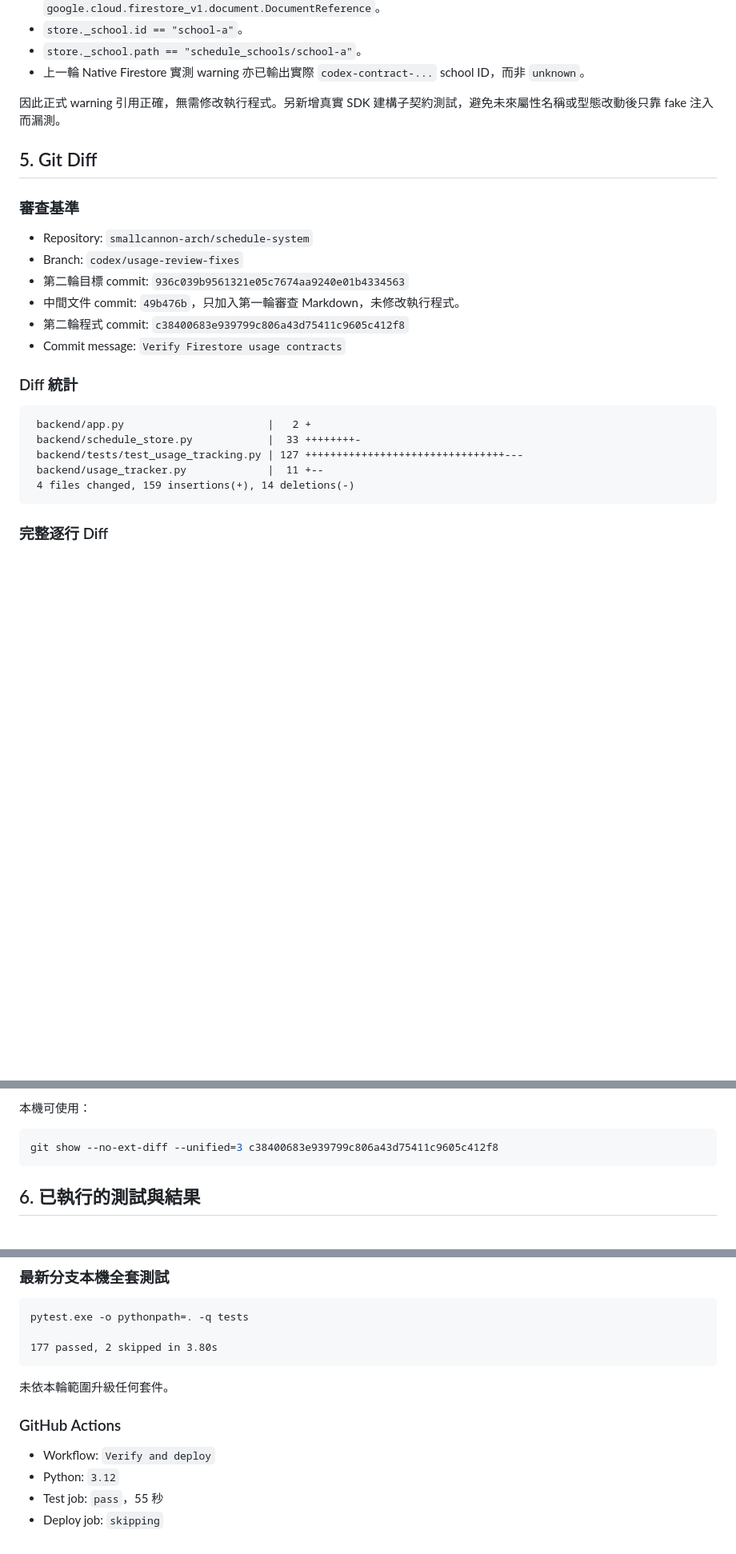
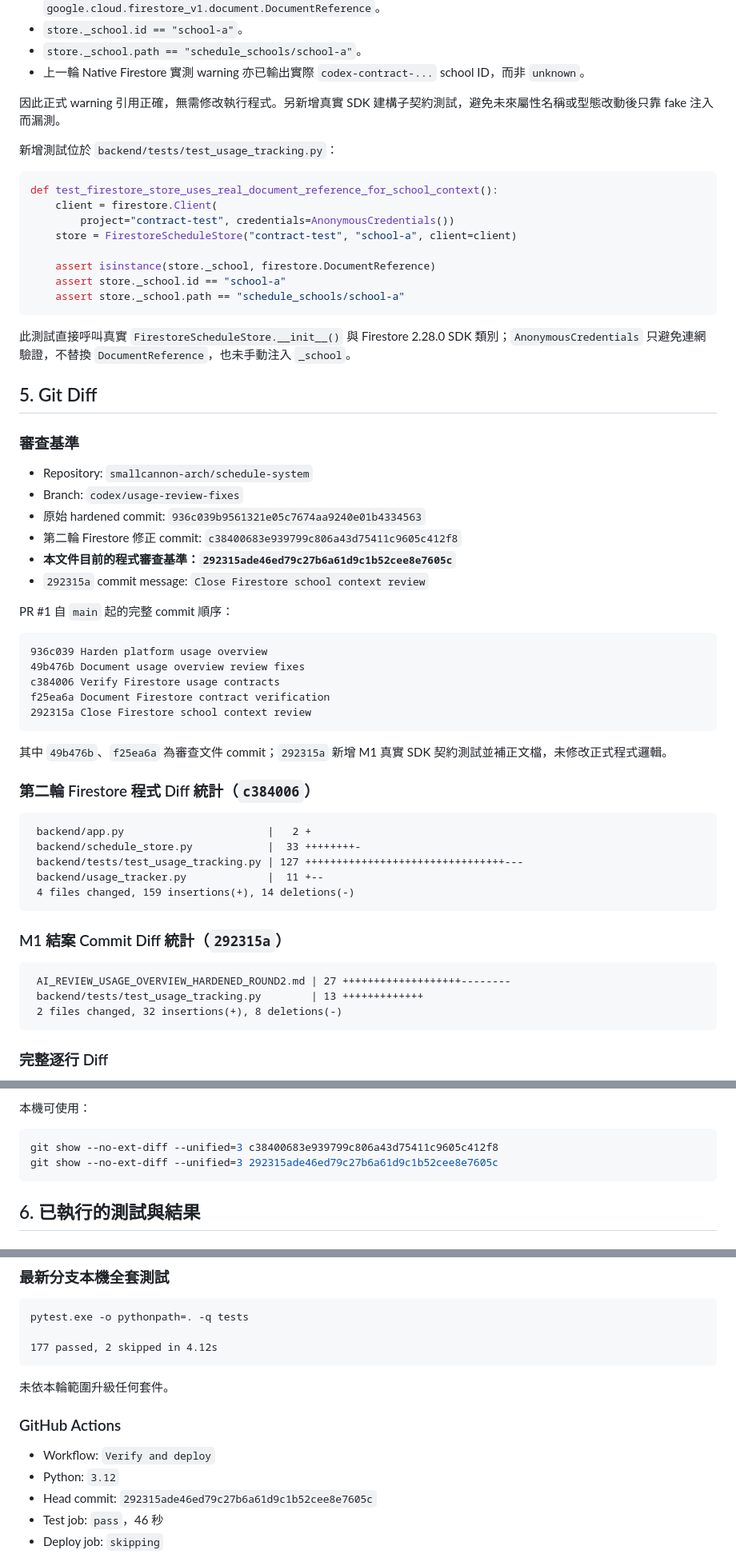
Before and after one commit to smallcannon-arch/schedule-system, a Markdown page: AI_REVIEW_USAGE_OVERVIEW_HARDENED_ROUND2.md, 3 parts joined by grey strips. Shown at 80% size. Drawn GitHub-style; blank space fills up the shorter version.

Commit message:
Correct review commit traceability

````diff
--- a/AI_REVIEW_USAGE_OVERVIEW_HARDENED_ROUND2.md
+++ b/AI_REVIEW_USAGE_OVERVIEW_HARDENED_ROUND2.md
@@ -138,18 +138,45 @@ Claude 指出原測試以 `SimpleNamespace(id="school-a")` 注入 `_school`，
 
 因此正式 warning 引用正確，無需修改執行程式。另新增真實 SDK 建構子契約測試，避免未來屬性名稱或型態改動後只靠 fake 注入而漏測。
 
+新增測試位於 `backend/tests/test_usage_tracking.py`：
+
+```python
+def test_firestore_store_uses_real_document_reference_for_school_context():
+    client = firestore.Client(
+        project="contract-test", credentials=AnonymousCredentials())
+    store = FirestoreScheduleStore("contract-test", "school-a", client=client)
+
+    assert isinstance(store._school, firestore.DocumentReference)
+    assert store._school.id == "school-a"
+    assert store._school.path == "schedule_schools/school-a"
+```
+
+此測試直接呼叫真實 `FirestoreScheduleStore.__init__()` 與 Firestore 2.28.0 SDK 類別；`AnonymousCredentials` 只避免連網驗證，不替換 `DocumentReference`，也未手動注入 `_school`。
+
 ## 5. Git Diff
 
 ### 審查基準
 
 - Repository: `smallcannon-arch/schedule-system`
 - Branch: `codex/usage-review-fixes`
-- 第二輪目標 commit: `936c039b9561321e05c7674aa9240e01b4334563`
-- 中間文件 commit: `49b476b`，只加入第一輪審查 Markdown，未修改執行程式。
-- 第二輪程式 commit: `c38400683e939799c806a43d75411c9605c412f8`
-- Commit message: `Verify Firestore usage contracts`
+- 原始 hardened commit: `936c039b9561321e05c7674aa9240e01b4334563`
+- 第二輪 Firestore 修正 commit: `c38400683e939799c806a43d75411c9605c412f8`
+- **本文件目前的程式審查基準：`292315ade46ed79c27b6a61d9c1b52cee8e7605c`**
+- `292315a` commit message: `Close Firestore school context review`
 
-### Diff 統計
+PR #1 自 `main` 起的完整 commit 順序：
+
+```text
+936c039 Harden platform usage overview
+49b476b Document usage overview review fixes
+c384006 Verify Firestore usage contracts
+f25ea6a Document Firestore contract verification
+292315a Close Firestore school context review
+```
+
+其中 `49b476b`、`f25ea6a` 為審查文件 commit；`292315a` 新增 M1 真實 SDK 契約測試並補正文檔，未修改正式程式邏輯。
+
+### 第二輪 Firestore 程式 Diff 統計（`c384006`）
 
 ```text
  backend/app.py                       |   2 +
@@ -159,6 +186,14 @@ Claude 指出原測試以 `SimpleNamespace(id="school-a")` 注入 `_school`，
  4 files changed, 159 insertions(+), 14 deletions(-)
 ```
 
+### M1 結案 Commit Diff 統計（`292315a`）
+
+```text
+ AI_REVIEW_USAGE_OVERVIEW_HARDENED_ROUND2.md | 27 +++++++++++++++++++--------
+ backend/tests/test_usage_tracking.py        | 13 +++++++++++++
+ 2 files changed, 32 insertions(+), 8 deletions(-)
+```
+
 ### 完整逐行 Diff
 
 - GitHub commit: <https://github.com/smallcannon-arch/schedule-system/commit/c38400683e939799c806a43d75411c9605c412f8>
@@ -169,6 +206,7 @@ Claude 指出原測試以 `SimpleNamespace(id="school-a")` 注入 `_school`，
 
 ```bash
 git show --no-ext-diff --unified=3 c38400683e939799c806a43d75411c9605c412f8
+git show --no-ext-diff --unified=3 292315ade46ed79c27b6a61d9c1b52cee8e7605c
 ```
 
 ## 6. 已執行的測試與結果
@@ -200,7 +238,7 @@ pytest.exe -o pythonpath=. -q \
 ```text
 pytest.exe -o pythonpath=. -q tests
 
-177 passed, 2 skipped in 3.80s
+177 passed, 2 skipped in 4.12s
 ```
 
 未依本輪範圍升級任何套件。
@@ -209,5 +247,6 @@ pytest.exe -o pythonpath=. -q tests
 
 - Workflow: `Verify and deploy`
 - Python: `3.12`
-- Test job: `pass`，55 秒
+- Head commit: `292315ade46ed79c27b6a61d9c1b52cee8e7605c`
+- Test job: `pass`，46 秒
 - Deploy job: `skipping`
````
Also changed, not shown: other parts of AI_REVIEW_USAGE_OVERVIEW_HARDENED_ROUND2.md (+9 -1 lines).
